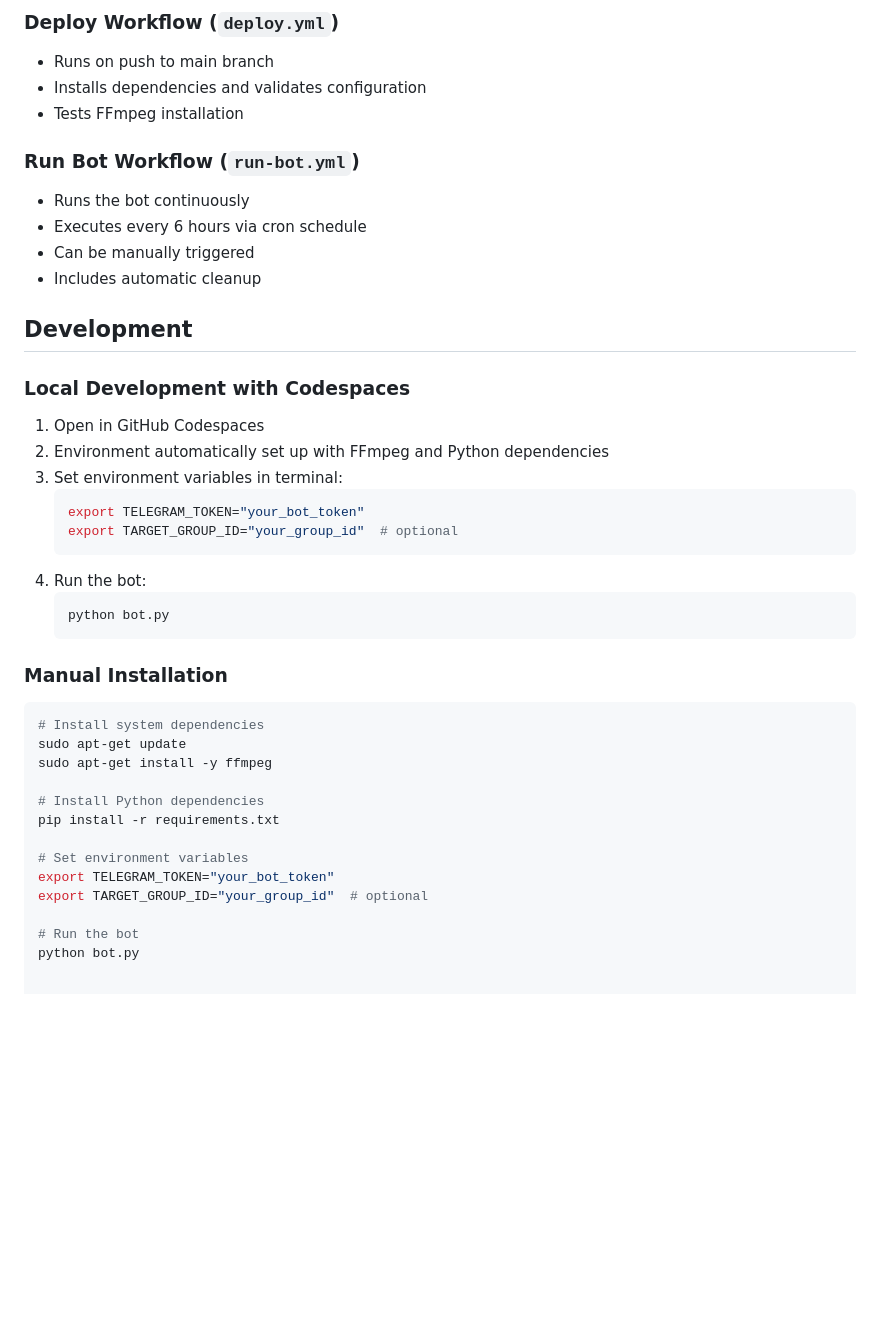
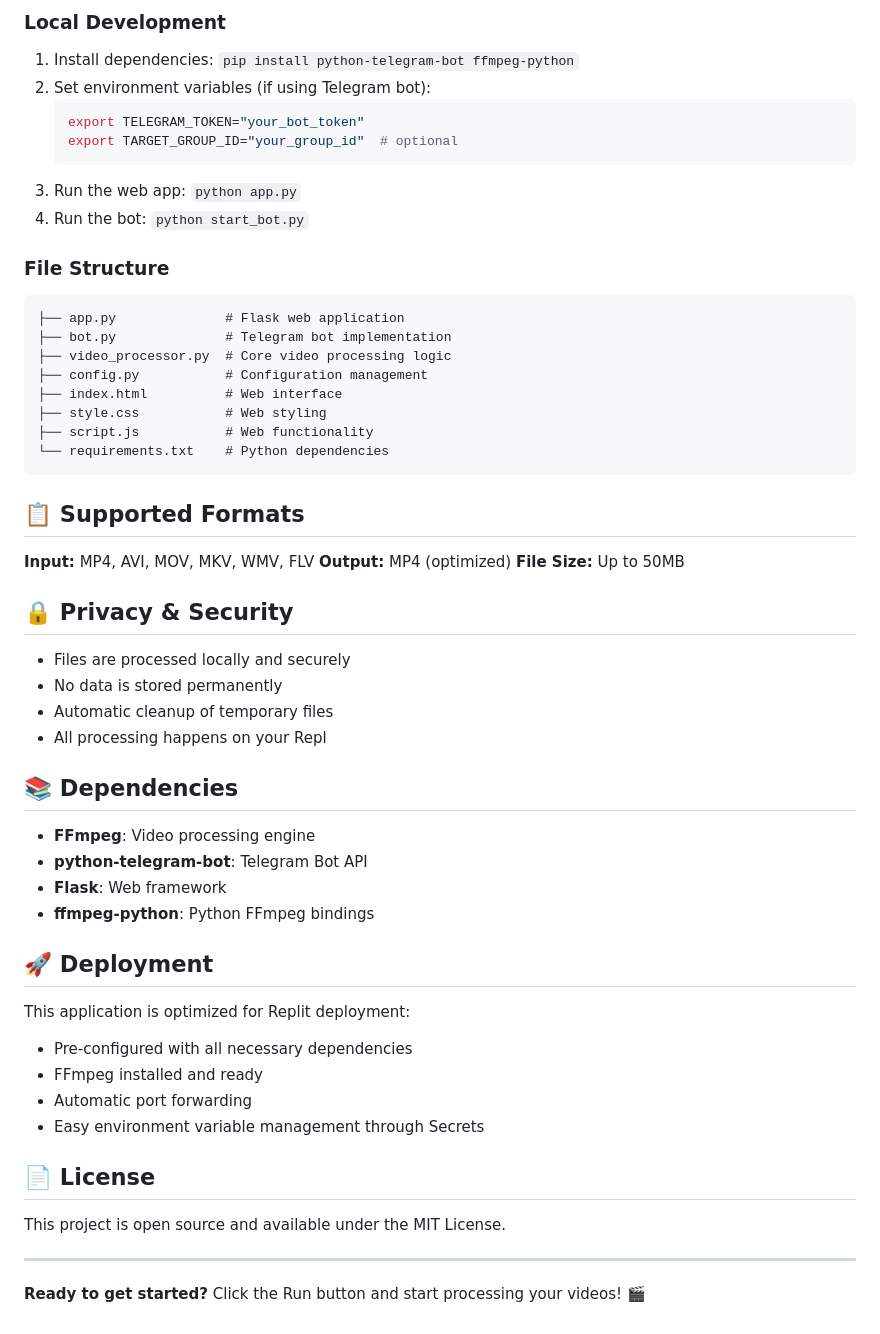
Before and after one commit to tencentchess1/Video-Edit-web-app, a Markdown page: README.md, the part around one of its changes. GitHub-like rendering; blank space fills up the shorter version.

````diff
--- a/README.md
+++ b/README.md
@@ -72,43 +60,57 @@ Applies different compression settings and optimization flags.
-### Deploy Workflow (`deploy.yml`)
-- Runs on push to main branch
-- Installs dependencies and validates configuration
-- Tests FFmpeg installation
-
-### Run Bot Workflow (`run-bot.yml`)
-- Runs the bot continuously
-- Executes every 6 hours via cron schedule
-- Can be manually triggered
-- Includes automatic cleanup
-
-## Development
-
-### Local Development with Codespaces
-
-1. Open in GitHub Codespaces
-2. Environment automatically set up with FFmpeg and Python dependencies
-3. Set environment variables in terminal:
+### Local Development
+1. Install dependencies: `pip install python-telegram-bot ffmpeg-python`
+2. Set environment variables (if using Telegram bot):
    ```bash
    export TELEGRAM_TOKEN="your_bot_token"
    export TARGET_GROUP_ID="your_group_id"  # optional
    ```
-4. Run the bot:
-   ```bash
-   python bot.py
-   ```
+3. Run the web app: `python app.py`
+4. Run the bot: `python start_bot.py`
 
-### Manual Installation
+### File Structure
+```
+├── app.py              # Flask web application
+├── bot.py              # Telegram bot implementation
+├── video_processor.py  # Core video processing logic
+├── config.py           # Configuration management
+├── index.html          # Web interface
+├── style.css           # Web styling
+├── script.js           # Web functionality
+└── requirements.txt    # Python dependencies
+```
 
-```bash
-# Install system dependencies
-sudo apt-get update
-sudo apt-get install -y ffmpeg
+## 📋 Supported Formats
 
-# Install Python dependencies
-pip install -r requirements.txt
+**Input:** MP4, AVI, MOV, MKV, WMV, FLV
+**Output:** MP4 (optimized)
+**File Size:** Up to 50MB
 
-# Set environment variables
-export TELEGRAM_TOKEN="your_bot_token"
-export TARGET_GROUP_ID="your_group_id"  # optional
+## 🔒 Privacy & Security
 
-# Run the bot
-python bot.py
+- Files are processed locally and securely
+- No data is stored permanently
+- Automatic cleanup of temporary files
+- All processing happens on your Repl
+
+## 📚 Dependencies
+
+- **FFmpeg**: Video processing engine
+- **python-telegram-bot**: Telegram Bot API
+- **Flask**: Web framework
+- **ffmpeg-python**: Python FFmpeg bindings
+
+## 🚀 Deployment
+
+This application is optimized for Replit deployment:
+- Pre-configured with all necessary dependencies
+- FFmpeg installed and ready
+- Automatic port forwarding
+- Easy environment variable management through Secrets
+
+## 📄 License
+
+This project is open source and available under the MIT License.
+
+---
+
+**Ready to get started?** Click the Run button and start processing your videos! 🎬
````
Also changed, not shown: other parts of README.md (+41 -53 lines).
